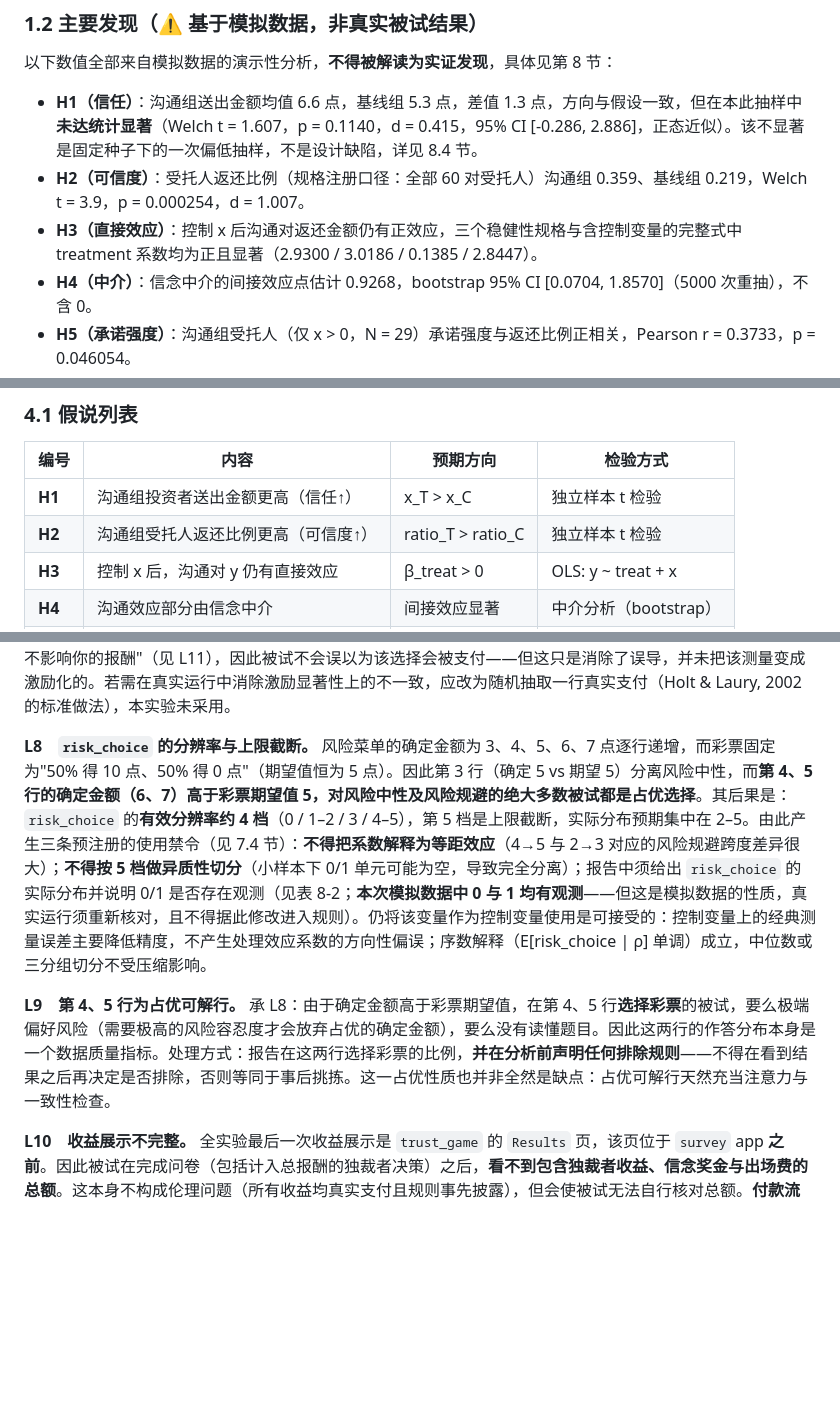
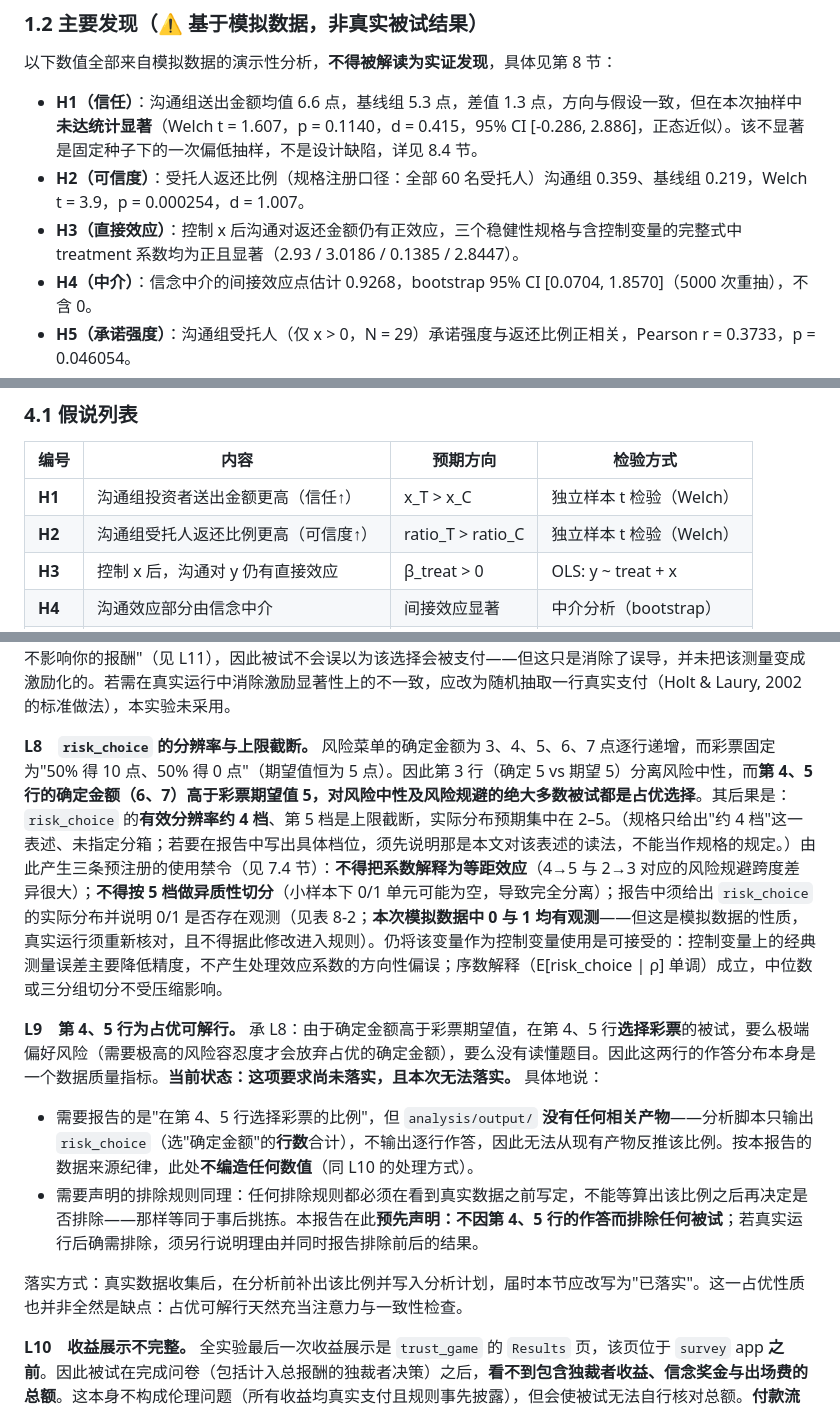
Before and after one commit to lizao-star/otree-trust-game, a Markdown page: 实验报告.md, 3 parts joined by grey strips. Drawn GitHub-style; blank space fills up the shorter version.

```diff
--- a/实验报告.md
+++ b/实验报告.md
@@ -23,9 +23,9 @@
 
 以下数值全部来自模拟数据的演示性分析，**不得被解读为实证发现**，具体见第 8 节：
 
-- **H1（信任）**：沟通组送出金额均值 6.6 点，基线组 5.3 点，差值 1.3 点，方向与假设一致，但在本此抽样中**未达统计显著**（Welch t = 1.607，p = 0.1140，d = 0.415，95% CI [-0.286, 2.886]，正态近似）。该不显著是固定种子下的一次偏低抽样，不是设计缺陷，详见 8.4 节。
-- **H2（可信度）**：受托人返还比例（规格注册口径：全部 60 对受托人）沟通组 0.359、基线组 0.219，Welch t = 3.9，p = 0.000254，d = 1.007。
-- **H3（直接效应）**：控制 x 后沟通对返还金额仍有正效应，三个稳健性规格与含控制变量的完整式中 treatment 系数均为正且显著（2.9300 / 3.0186 / 0.1385 / 2.8447）。
+- **H1（信任）**：沟通组送出金额均值 6.6 点，基线组 5.3 点，差值 1.3 点，方向与假设一致，但在本次抽样中**未达统计显著**（Welch t = 1.607，p = 0.1140，d = 0.415，95% CI [-0.286, 2.886]，正态近似）。该不显著是固定种子下的一次偏低抽样，不是设计缺陷，详见 8.4 节。
+- **H2（可信度）**：受托人返还比例（规格注册口径：全部 60 名受托人）沟通组 0.359、基线组 0.219，Welch t = 3.9，p = 0.000254，d = 1.007。
+- **H3（直接效应）**：控制 x 后沟通对返还金额仍有正效应，三个稳健性规格与含控制变量的完整式中 treatment 系数均为正且显著（2.93 / 3.0186 / 0.1385 / 2.8447）。
 - **H4（中介）**：信念中介的间接效应点估计 0.9268，bootstrap 95% CI [0.0704, 1.8570]（5000 次重抽），不含 0。
 - **H5（承诺强度）**：沟通组受托人（仅 x > 0，N = 29）承诺强度与返还比例正相关，Pearson r = 0.3733，p = 0.046054。
 
@@ -142,8 +142,8 @@ treatment（沟通）  ──→  投资者信念 belief_return_pct  ──→
 
 | 编号 | 内容 | 预期方向 | 检验方式 |
 |---|---|---|---|
-| **H1** | 沟通组投资者送出金额更高（信任↑） | x_T > x_C | 独立样本 t 检验 |
-| **H2** | 沟通组受托人返还比例更高（可信度↑） | ratio_T > ratio_C | 独立样本 t 检验 |
+| **H1** | 沟通组投资者送出金额更高（信任↑） | x_T > x_C | 独立样本 t 检验（Welch） |
+| **H2** | 沟通组受托人返还比例更高（可信度↑） | ratio_T > ratio_C | 独立样本 t 检验（Welch） |
 | **H3** | 控制 x 后，沟通对 y 仍有直接效应 | β_treat > 0 | OLS: y ~ treat + x |
 | **H4** | 沟通效应部分由信念中介 | 间接效应显著 | 中介分析（bootstrap） |
 | **H5** | 承诺强度与返还比例正相关 | ρ > 0 | 相关分析 / 回归 |
@@ -620,9 +620,14 @@ analysis/       模拟数据生成与分析管线
 
 **L7　风险偏好为非激励化测量。** 问卷第 1 页的风险偏好测量是**假设性选择**——被试在 5 行菜单中选择确定金额或彩票，该选择**不影响报酬**；而同一份问卷中的独裁者决策（`dictator_give`）是**真实支付**的，信任博弈与信念奖金同样真实支付。这意味着：**本实验的测量中，只有风险偏好一项是非激励化的，其余均为真实支付**，二者在激励显著性上不一致。理论后果是风险偏好可能存在测量误差；实践中它在本实验中**仅作为控制变量使用**，不作为主要解释变量，也不基于它得出任何实质性结论。该页已在作答前向被试披露"本页不涉及真实支付：你的选择不影响你的报酬"（见 L11），因此被试不会误以为该选择会被支付——但这只是消除了误导，并未把该测量变成激励化的。若需在真实运行中消除激励显著性上的不一致，应改为随机抽取一行真实支付（Holt & Laury, 2002 的标准做法），本实验未采用。
 
-**L8　`risk_choice` 的分辨率与上限截断。** 风险菜单的确定金额为 3、4、5、6、7 点逐行递增，而彩票固定为"50% 得 10 点、50% 得 0 点"（期望值恒为 5 点）。因此第 3 行（确定 5 vs 期望 5）分离风险中性，而**第 4、5 行的确定金额（6、7）高于彩票期望值 5，对风险中性及风险规避的绝大多数被试都是占优选择**。其后果是：`risk_choice` 的**有效分辨率约 4 档**（0 / 1–2 / 3 / 4–5），第 5 档是上限截断，实际分布预期集中在 2–5。由此产生三条预注册的使用禁令（见 7.4 节）：**不得把系数解释为等距效应**（4→5 与 2→3 对应的风险规避跨度差异很大）；**不得按 5 档做异质性切分**（小样本下 0/1 单元可能为空，导致完全分离）；报告中须给出 `risk_choice` 的实际分布并说明 0/1 是否存在观测（见表 8-2；**本次模拟数据中 0 与 1 均有观测**——但这是模拟数据的性质，真实运行须重新核对，且不得据此修改进入规则）。仍将该变量作为控制变量使用是可接受的：控制变量上的经典测量误差主要降低精度，不产生处理效应系数的方向性偏误；序数解释（E[risk_choice | ρ] 单调）成立，中位数或三分组切分不受压缩影响。
+**L8　`risk_choice` 的分辨率与上限截断。** 风险菜单的确定金额为 3、4、5、6、7 点逐行递增，而彩票固定为"50% 得 10 点、50% 得 0 点"（期望值恒为 5 点）。因此第 3 行（确定 5 vs 期望 5）分离风险中性，而**第 4、5 行的确定金额（6、7）高于彩票期望值 5，对风险中性及风险规避的绝大多数被试都是占优选择**。其后果是：`risk_choice` 的**有效分辨率约 4 档**、第 5 档是上限截断，实际分布预期集中在 2–5。（规格只给出"约 4 档"这一表述、未指定分箱；若要在报告中写出具体档位，须先说明那是本文对该表述的读法，不能当作规格的规定。）由此产生三条预注册的使用禁令（见 7.4 节）：**不得把系数解释为等距效应**（4→5 与 2→3 对应的风险规避跨度差异很大）；**不得按 5 档做异质性切分**（小样本下 0/1 单元可能为空，导致完全分离）；报告中须给出 `risk_choice` 的实际分布并说明 0/1 是否存在观测（见表 8-2；**本次模拟数据中 0 与 1 均有观测**——但这是模拟数据的性质，真实运行须重新核对，且不得据此修改进入规则）。仍将该变量作为控制变量使用是可接受的：控制变量上的经典测量误差主要降低精度，不产生处理效应系数的方向性偏误；序数解释（E[risk_choice | ρ] 单调）成立，中位数或三分组切分不受压缩影响。
 
-**L9　第 4、5 行为占优可解行。** 承 L8：由于确定金额高于彩票期望值，在第 4、5 行**选择彩票**的被试，要么极端偏好风险（需要极高的风险容忍度才会放弃占优的确定金额），要么没有读懂题目。因此这两行的作答分布本身是一个数据质量指标。处理方式：报告在这两行选择彩票的比例，**并在分析前声明任何排除规则**——不得在看到结果之后再决定是否排除，否则等同于事后挑拣。这一占优性质也并非全然是缺点：占优可解行天然充当注意力与一致性检查。
+**L9　第 4、5 行为占优可解行。** 承 L8：由于确定金额高于彩票期望值，在第 4、5 行**选择彩票**的被试，要么极端偏好风险（需要极高的风险容忍度才会放弃占优的确定金额），要么没有读懂题目。因此这两行的作答分布本身是一个数据质量指标。**当前状态：这项要求尚未落实，且本次无法落实。** 具体地说：
+
+- 需要报告的是"在第 4、5 行选择彩票的比例"，但 `analysis/output/` **没有任何相关产物**——分析脚本只输出 `risk_choice`（选"确定金额"的**行数**合计），不输出逐行作答，因此无法从现有产物反推该比例。按本报告的数据来源纪律，此处**不编造任何数值**（同 L10 的处理方式）。
+- 需要声明的排除规则同理：任何排除规则都必须在看到真实数据之前写定，不能等算出该比例之后再决定是否排除——那样等同于事后挑拣。本报告在此**预先声明：不因第 4、5 行的作答而排除任何被试**；若真实运行后确需排除，须另行说明理由并同时报告排除前后的结果。
+
+落实方式：真实数据收集后，在分析前补出该比例并写入分析计划，届时本节应改写为"已落实"。这一占优性质也并非全然是缺点：占优可解行天然充当注意力与一致性检查。
 
 **L10　收益展示不完整。** 全实验最后一次收益展示是 `trust_game` 的 `Results` 页，该页位于 `survey` app **之前**。因此被试在完成问卷（包括计入总报酬的独裁者决策）之后，**看不到包含独裁者收益、信念奖金与出场费的总额**。这本身不构成伦理问题（所有收益均真实支付且规则事先披露），但会使被试无法自行核对总额。**付款流程须说明被试如何获知与核对总额**：真实运行时应采用实验后统一告知/逐人核对的方式（例如在实验结束时由主试向被试展示其各项收益与总额并签字确认），并将该安排写入方法一节。本报告（尚未招募被试）在此声明该要求，作为实施阶段的必办事项。
 
```
Also changed, not shown: other parts of 实验报告.md (+13 -9 lines).
